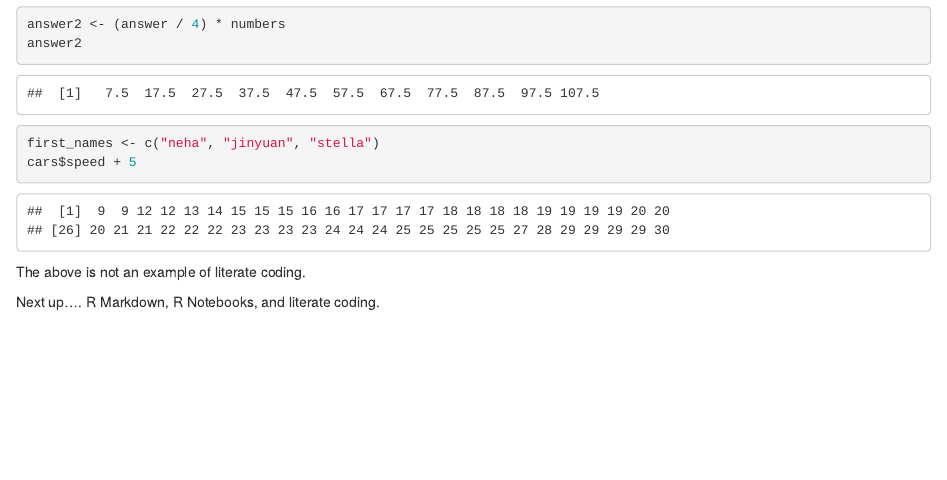
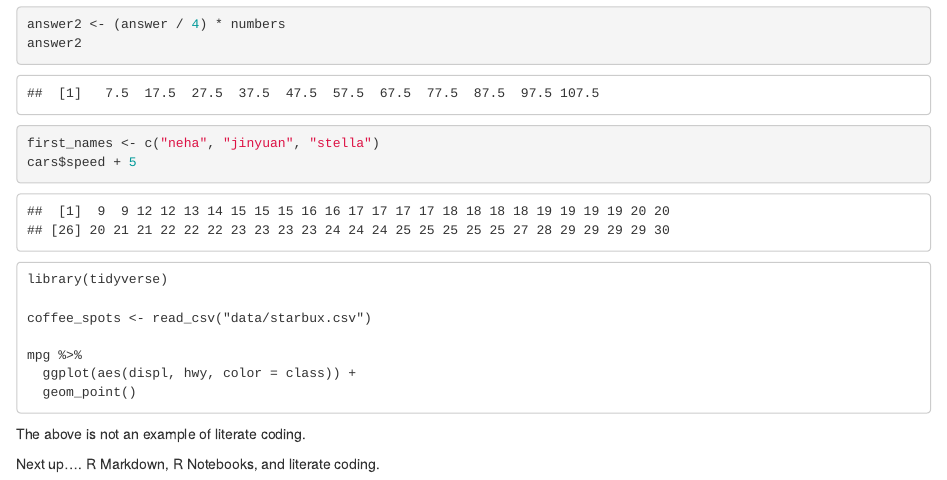
Before and after one commit to libjohn/intro2r-code, an R Markdown document (000_orientation_instructor-notes.Rmd): the page in a window 1100 px wide, from 1890 px down. Rendered offline with R 4.5, knitr and Pandoc, with nearby package versions.

Commit message:
add some code in the demo

````diff
--- a/000_orientation_instructor-notes.Rmd
+++ b/000_orientation_instructor-notes.Rmd
@@ -26,6 +26,19 @@ cars$speed + 5
 
 ```
 
+
+```
+library(tidyverse)
+
+coffee_spots <- read_csv("data/starbux.csv")
+
+mpg %>%
+  ggplot(aes(displ, hwy, color = class)) +
+  geom_point()
+```
+
+
+
 The above is not an example of literate coding.
 
 Next up....  R Markdown, R Notebooks, and literate coding.
````
